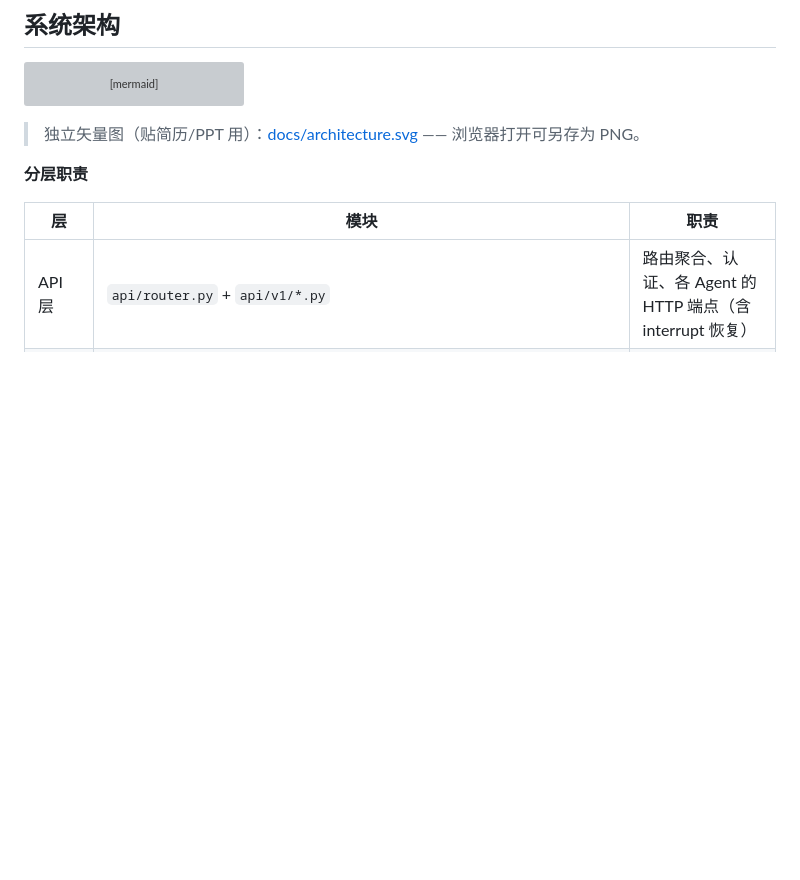
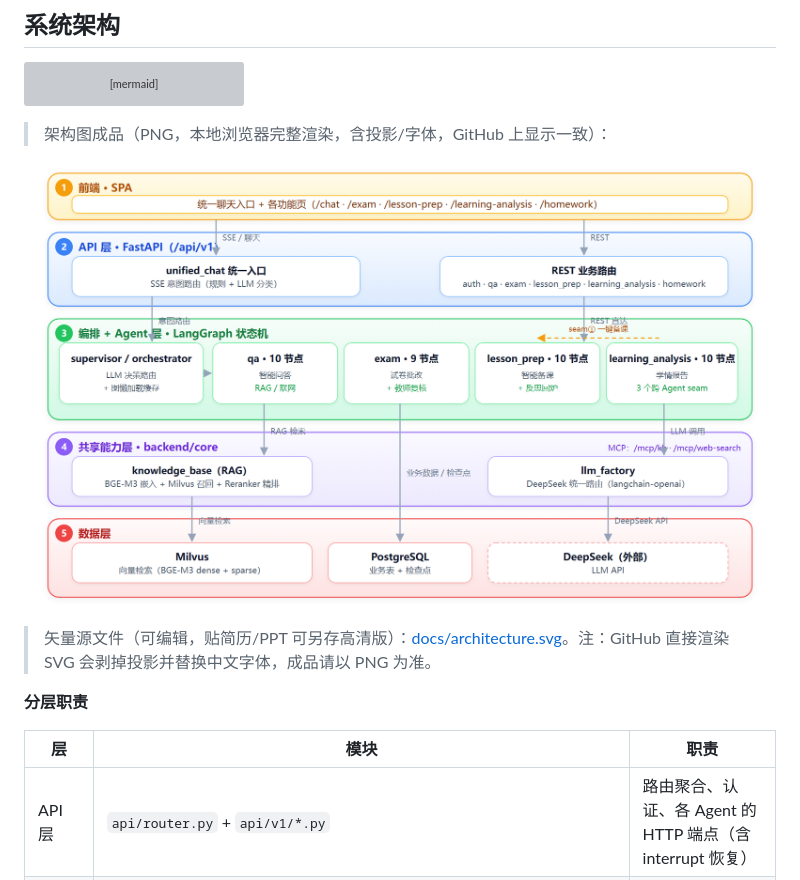
Before and after one commit to QingShaoXing612/K12TutorAgent, a Markdown page: README.md, the part around the change. Rendered like a GitHub page; pictures changed too: docs/architecture.png (added); blank space fills up the shorter version; grey boxes are pictures that could not be loaded.

Commit message:
docs: 架构图导出 PNG（GitHub 渲染一致）+ README 引用成品图

````diff
--- a/README.md
+++ b/README.md
@@ -50,7 +50,11 @@ flowchart TB
     LA -.->|"seam① 一键备课"| LP
 ```
 
-> 独立矢量图（贴简历/PPT 用）：[docs/architecture.svg](docs/architecture.svg) —— 浏览器打开可另存为 PNG。
+> 架构图成品（PNG，本地浏览器完整渲染，含投影/字体，GitHub 上显示一致）：
+
+![系统架构图](docs/architecture.png)
+
+> 矢量源文件（可编辑，贴简历/PPT 可另存高清版）：[docs/architecture.svg](docs/architecture.svg)。注：GitHub 直接渲染 SVG 会剥掉投影并替换中文字体，成品请以 PNG 为准。
 
 **分层职责**
 
````
